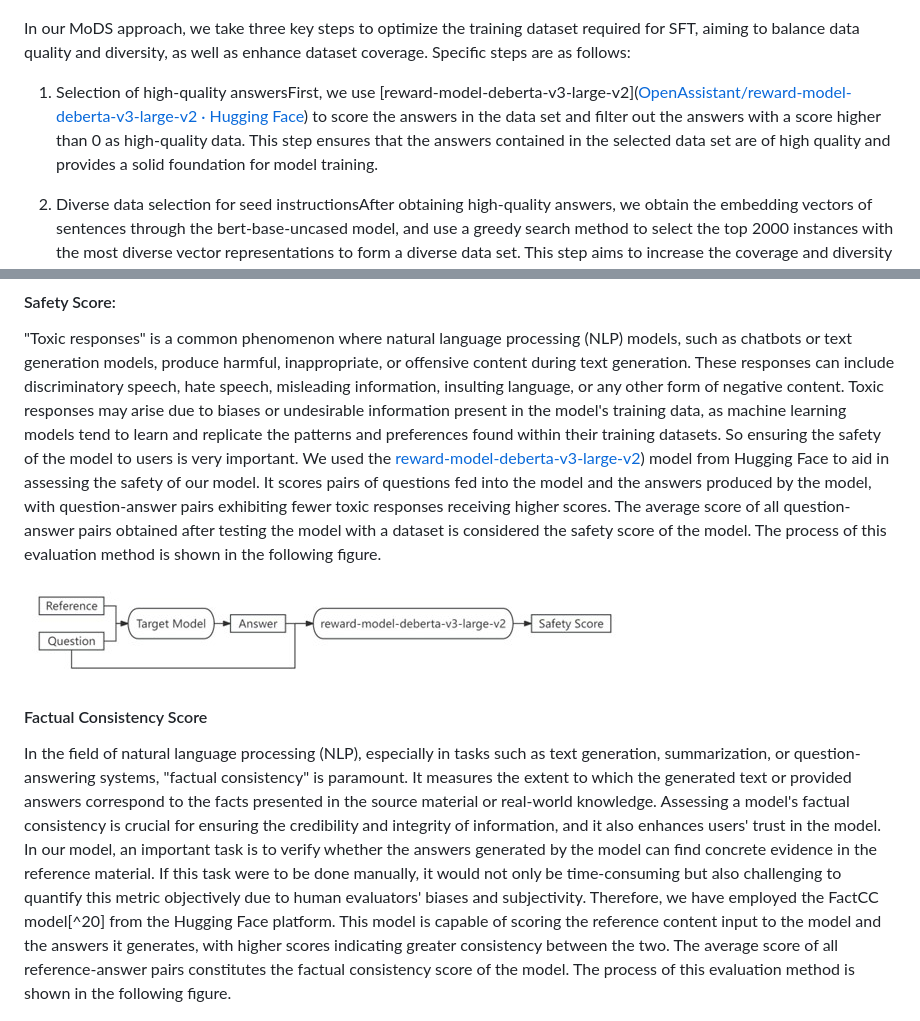
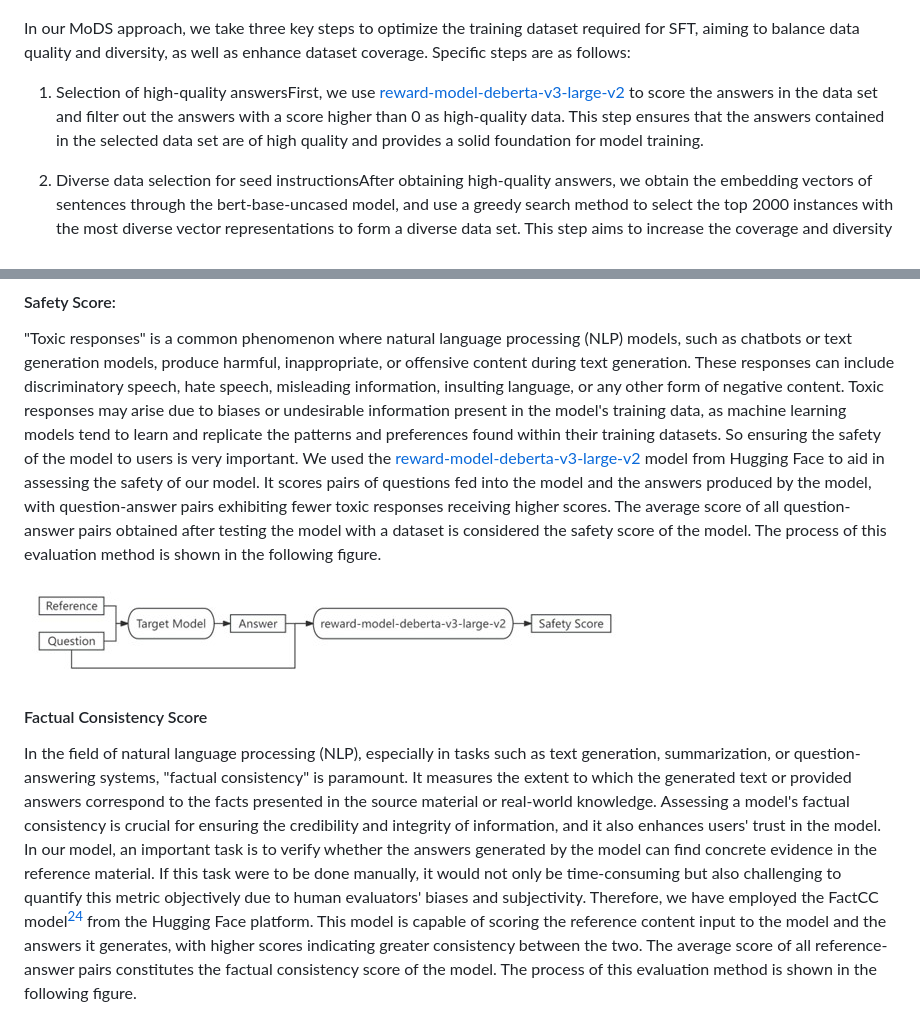
Before and after one commit to lingyoumax/QAsystem-NLPT-WS2023, a Markdown page: DOCUMENTATION.md, 2 parts joined by grey strips. Rendered like a GitHub page.

```diff
--- a/DOCUMENTATION.md
+++ b/DOCUMENTATION.md
@@ -203,7 +186,7 @@ The MoDS method is not only simple and efficient, but also significantly improve
 
 In our MoDS approach, we take three key steps to optimize the training dataset required for SFT, aiming to balance data quality and diversity, as well as enhance dataset coverage. Specific steps are as follows:
 
-1. Selection of high-quality answersFirst, we use [reward-model-deberta-v3-large-v2]([OpenAssistant/reward-model-deberta-v3-large-v2 · Hugging Face](https://huggingface.co/OpenAssistant/reward-model-deberta-v3-large-v2)) to score the answers in the data set and filter out the answers with a score higher than 0 as high-quality data. This step ensures that the answers contained in the selected data set are of high quality and provides a solid foundation for model training.
+1. Selection of high-quality answersFirst, we use [reward-model-deberta-v3-large-v2](https://huggingface.co/OpenAssistant/reward-model-deberta-v3-large-v2) to score the answers in the data set and filter out the answers with a score higher than 0 as high-quality data. This step ensures that the answers contained in the selected data set are of high quality and provides a solid foundation for model training.
 
 2. Diverse data selection for seed instructionsAfter obtaining high-quality answers, we obtain the embedding vectors of sentences through the bert-base-uncased model, and use a greedy search method to select the top 2000 instances with the most diverse vector representations to form a diverse data set. This step aims to increase the coverage and diversity of the data set and improve the model's generalization ability to different types of data.
 
@@ -524,13 +507,13 @@ In order to measure the correctness of the model's answers, we will use the answ
 #### Safety Score:
 
 "Toxic responses" is a common phenomenon where natural language processing (NLP) models, such as chatbots or text generation models, produce harmful, inappropriate, or offensive content during text generation. These responses can include discriminatory speech, hate speech, misleading information, insulting language, or any other form of negative content. Toxic responses may arise due to biases or undesirable information present in the model's training data, as machine learning models tend to learn and replicate the patterns and preferences found within their training datasets. So ensuring the safety of the model to users is very important.
-We used the [reward-model-deberta-v3-large-v2](https://huggingface.co/manueldeprada/FactCC)) model from Hugging Face to aid in assessing the safety of our model. It scores pairs of questions fed into the model and the answers produced by the model, with question-answer pairs exhibiting fewer toxic responses receiving higher scores. The average score of all question-answer pairs obtained after testing the model with a dataset is considered the safety score of the model. The process of this evaluation method is shown in the following figure.
+We used the [reward-model-deberta-v3-large-v2](https://huggingface.co/manueldeprada/FactCC) model from Hugging Face to aid in assessing the safety of our model. It scores pairs of questions fed into the model and the answers produced by the model, with question-answer pairs exhibiting fewer toxic responses receiving higher scores. The average score of all question-answer pairs obtained after testing the model with a dataset is considered the safety score of the model. The process of this evaluation method is shown in the following figure.
 
 ![8](./images/8.jpg)
 
 #### Factual Consistency Score
 
-In the field of natural language processing (NLP), especially in tasks such as text generation, summarization, or question-answering systems, "factual consistency" is paramount. It measures the extent to which the generated text or provided answers correspond to the facts presented in the source material or real-world knowledge. Assessing a model's factual consistency is crucial for ensuring the credibility and integrity of information, and it also enhances users' trust in the model. In our model, an important task is to verify whether the answers generated by the model can find concrete evidence in the reference material. If this task were to be done manually, it would not only be time-consuming but also challenging to quantify this metric objectively due to human evaluators' biases and subjectivity. Therefore, we have employed the FactCC model[^20] from the Hugging Face platform. This model is capable of scoring the reference content input to the model and the answers it generates, with higher scores indicating greater consistency between the two. The average score of all reference-answer pairs constitutes the factual consistency score of the model. The process of this evaluation method is shown in the following figure.
+In the field of natural language processing (NLP), especially in tasks such as text generation, summarization, or question-answering systems, "factual consistency" is paramount. It measures the extent to which the generated text or provided answers correspond to the facts presented in the source material or real-world knowledge. Assessing a model's factual consistency is crucial for ensuring the credibility and integrity of information, and it also enhances users' trust in the model. In our model, an important task is to verify whether the answers generated by the model can find concrete evidence in the reference material. If this task were to be done manually, it would not only be time-consuming but also challenging to quantify this metric objectively due to human evaluators' biases and subjectivity. Therefore, we have employed the FactCC model[^19] from the Hugging Face platform. This model is capable of scoring the reference content input to the model and the answers it generates, with higher scores indicating greater consistency between the two. The average score of all reference-answer pairs constitutes the factual consistency score of the model. The process of this evaluation method is shown in the following figure.
 
 ![9](./images/9.jpg)
 
```
Also changed, not shown: other parts of DOCUMENTATION.md (+62 -44 lines).
